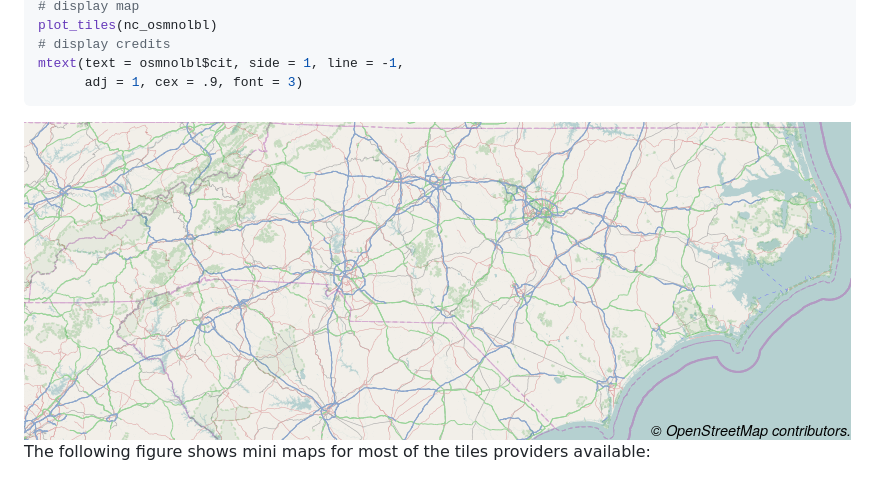
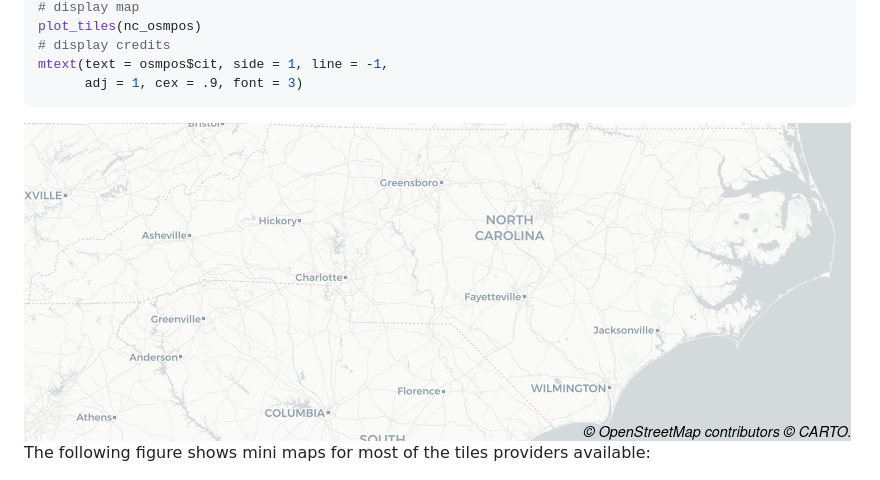
Before and after one commit to riatelab/maptiles, a Markdown page: README.md, the part around one of its changes. Drawn GitHub-style; pictures changed too: man/figures/README-example2-1.png.

````diff
--- a/README.md
+++ b/README.md
@@ -90,7 +90,7 @@ nc_osmnolbl <- get_tiles(x = nc, provider = osmnolbl, crop = TRUE,
 # display map
-plot_tiles(nc_osmnolbl)
+plot_tiles(nc_osmpos)
 # display credits
-mtext(text = osmnolbl$cit, side = 1, line = -1,
+mtext(text = osmpos$cit, side = 1, line = -1,
       adj = 1, cex = .9, font = 3)
 ```
 
````
Also changed, not shown: other parts of README.md (+19 -19 lines), man/figures/README-example-1.png, man/figures/logo.png (added), 1 other file.
